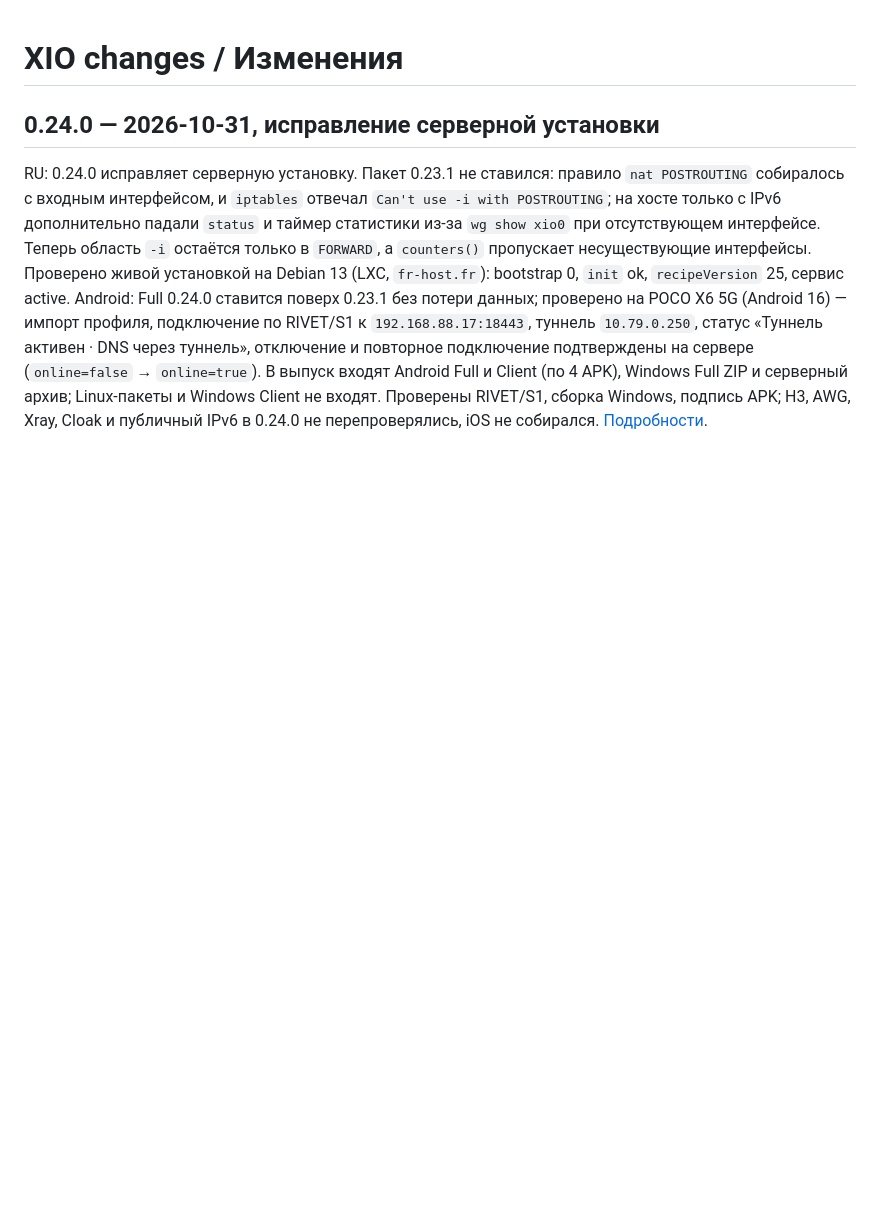
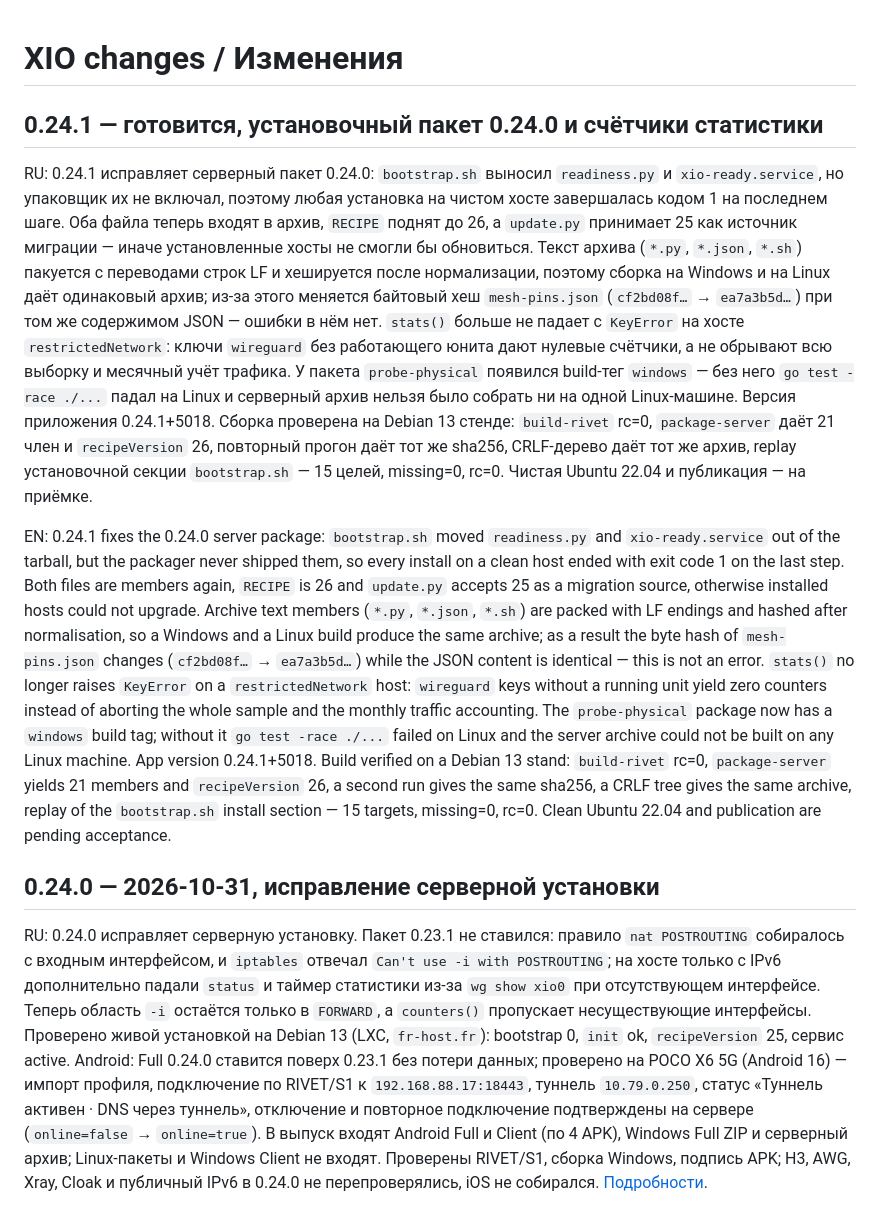
Before and after one commit to rukazax/xio_vpn, a Markdown page: CHANGELOG.md, the part around the change. Drawn GitHub-style; blank space fills up the shorter version.

Commit message:
0.24.1: changelog entry for the server package and counters fix
Records why the archive member hashes changed (LF normalisation of text
members, same JSON), the recipe 26 migration path and the pending clean-host
acceptance, so nobody hunts for a defect in mesh-pins.json.

```diff
--- a/CHANGELOG.md
+++ b/CHANGELOG.md
@@ -1,4 +1,10 @@
 # XIO changes / Изменения
+## 0.24.1 — готовится, установочный пакет 0.24.0 и счётчики статистики
+
+RU: 0.24.1 исправляет серверный пакет 0.24.0: `bootstrap.sh` выносил `readiness.py` и `xio-ready.service`, но упаковщик их не включал, поэтому любая установка на чистом хосте завершалась кодом 1 на последнем шаге. Оба файла теперь входят в архив, `RECIPE` поднят до 26, а `update.py` принимает 25 как источник миграции — иначе установленные хосты не смогли бы обновиться. Текст архива (`*.py`, `*.json`, `*.sh`) пакуется с переводами строк LF и хешируется после нормализации, поэтому сборка на Windows и на Linux даёт одинаковый архив; из-за этого меняется байтовый хеш `mesh-pins.json` (`cf2bd08f…` → `ea7a3b5d…`) при том же содержимом JSON — ошибки в нём нет. `stats()` больше не падает с `KeyError` на хосте `restrictedNetwork`: ключи `wireguard` без работающего юнита дают нулевые счётчики, а не обрывают всю выборку и месячный учёт трафика. У пакета `probe-physical` появился build-тег `windows` — без него `go test -race ./...` падал на Linux и серверный архив нельзя было собрать ни на одной Linux-машине. Версия приложения 0.24.1+5018. Сборка проверена на Debian 13 стенде: `build-rivet` rc=0, `package-server` даёт 21 член и `recipeVersion` 26, повторный прогон даёт тот же sha256, CRLF-дерево даёт тот же архив, replay установочной секции `bootstrap.sh` — 15 целей, missing=0, rc=0. Чистая Ubuntu 22.04 и публикация — на приёмке.
+
+EN: 0.24.1 fixes the 0.24.0 server package: `bootstrap.sh` moved `readiness.py` and `xio-ready.service` out of the tarball, but the packager never shipped them, so every install on a clean host ended with exit code 1 on the last step. Both files are members again, `RECIPE` is 26 and `update.py` accepts 25 as a migration source, otherwise installed hosts could not upgrade. Archive text members (`*.py`, `*.json`, `*.sh`) are packed with LF endings and hashed after normalisation, so a Windows and a Linux build produce the same archive; as a result the byte hash of `mesh-pins.json` changes (`cf2bd08f…` → `ea7a3b5d…`) while the JSON content is identical — this is not an error. `stats()` no longer raises `KeyError` on a `restrictedNetwork` host: `wireguard` keys without a running unit yield zero counters instead of aborting the whole sample and the monthly traffic accounting. The `probe-physical` package now has a `windows` build tag; without it `go test -race ./...` failed on Linux and the server archive could not be built on any Linux machine. App version 0.24.1+5018. Build verified on a Debian 13 stand: `build-rivet` rc=0, `package-server` yields 21 members and `recipeVersion` 26, a second run gives the same sha256, a CRLF tree gives the same archive, replay of the `bootstrap.sh` install section — 15 targets, missing=0, rc=0. Clean Ubuntu 22.04 and publication are pending acceptance.
+
 ## 0.24.0 — 2026-10-31, исправление серверной установки
 
 RU: 0.24.0 исправляет серверную установку. Пакет 0.23.1 не ставился: правило `nat POSTROUTING` собиралось с входным интерфейсом, и `iptables` отвечал `Can't use -i with POSTROUTING`; на хосте только с IPv6 дополнительно падали `status` и таймер статистики из-за `wg show xio0` при отсутствующем интерфейсе. Теперь область `-i` остаётся только в `FORWARD`, а `counters()` пропускает несуществующие интерфейсы. Проверено живой установкой на Debian 13 (LXC, `fr-host.fr`): bootstrap 0, `init` ok, `recipeVersion` 25, сервис active. Android: Full 0.24.0 ставится поверх 0.23.1 без потери данных; проверено на POCO X6 5G (Android 16) — импорт профиля, подключение по RIVET/S1 к `192.168.88.17:18443`, туннель `10.79.0.250`, статус «Туннель активен · DNS через туннель», отключение и повторное подключение подтверждены на сервере (`online=false` → `online=true`). В выпуск входят Android Full и Client (по 4 APK), Windows Full ZIP и серверный архив; Linux-пакеты и Windows Client не входят. Проверены RIVET/S1, сборка Windows, подпись APK; H3, AWG, Xray, Cloak и публичный IPv6 в 0.24.0 не перепроверялись, iOS не собирался. [Подробности](docs/compatibility/0.24.0.ru.md).
```
